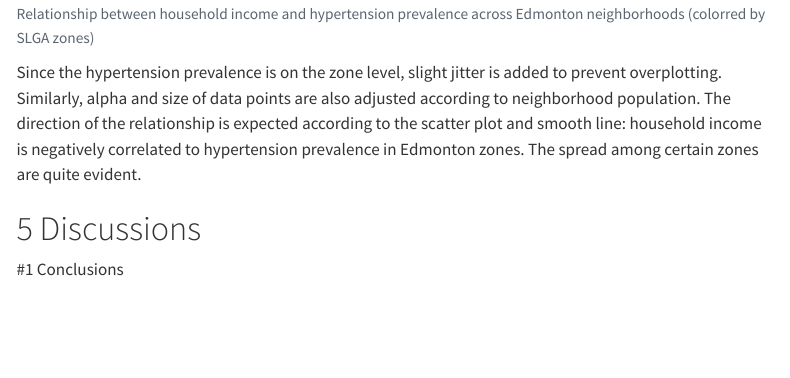
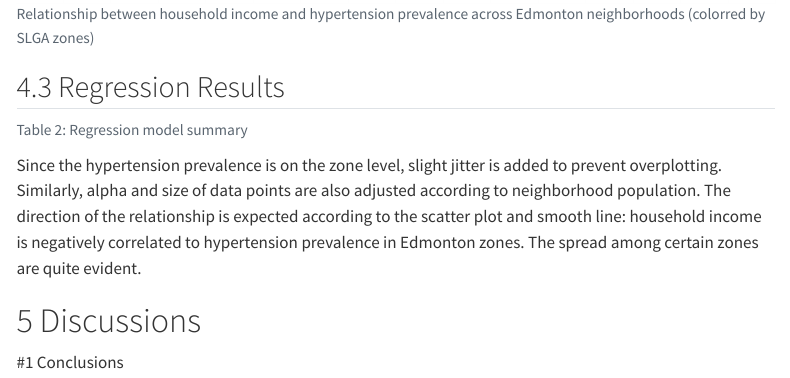
Before and after one commit to BigMikeZ/yeg_health_equity, a Quarto document (yeg_health_equity_final_report.qmd): the page in a window 1100 px wide, from 4380 px down. Rendered offline with R 4.5, knitr and Pandoc in place of Quarto, with nearby package versions; code that draws random numbers runs with fixed seeds of ours; some code elsewhere in the file could not run offline; menus at the side of the page are left out; common packages that the code uses without loading them are loaded.

Commit message:
Minor addition to the final report

````diff
--- a/yeg_health_equity_final_report.qmd
+++ b/yeg_health_equity_final_report.qmd
@@ -151,6 +151,12 @@ yeg_joined |>
   )
 ```
 
+## Regression Results
+```{r}
+#| label: tbl-regression
+#| tbl-cap: "Regression model summary"
+```
+
 Since the hypertension prevalence is on the zone level, slight jitter is added to prevent overplotting. Similarly, alpha and size of data points are also adjusted according to neighborhood population. The direction of the relationship is expected according to the scatter plot and smooth line: household income is negatively correlated to hypertension prevalence in Edmonton zones. The spread among certain zones are quite evident.
 
 # Discussions
````
